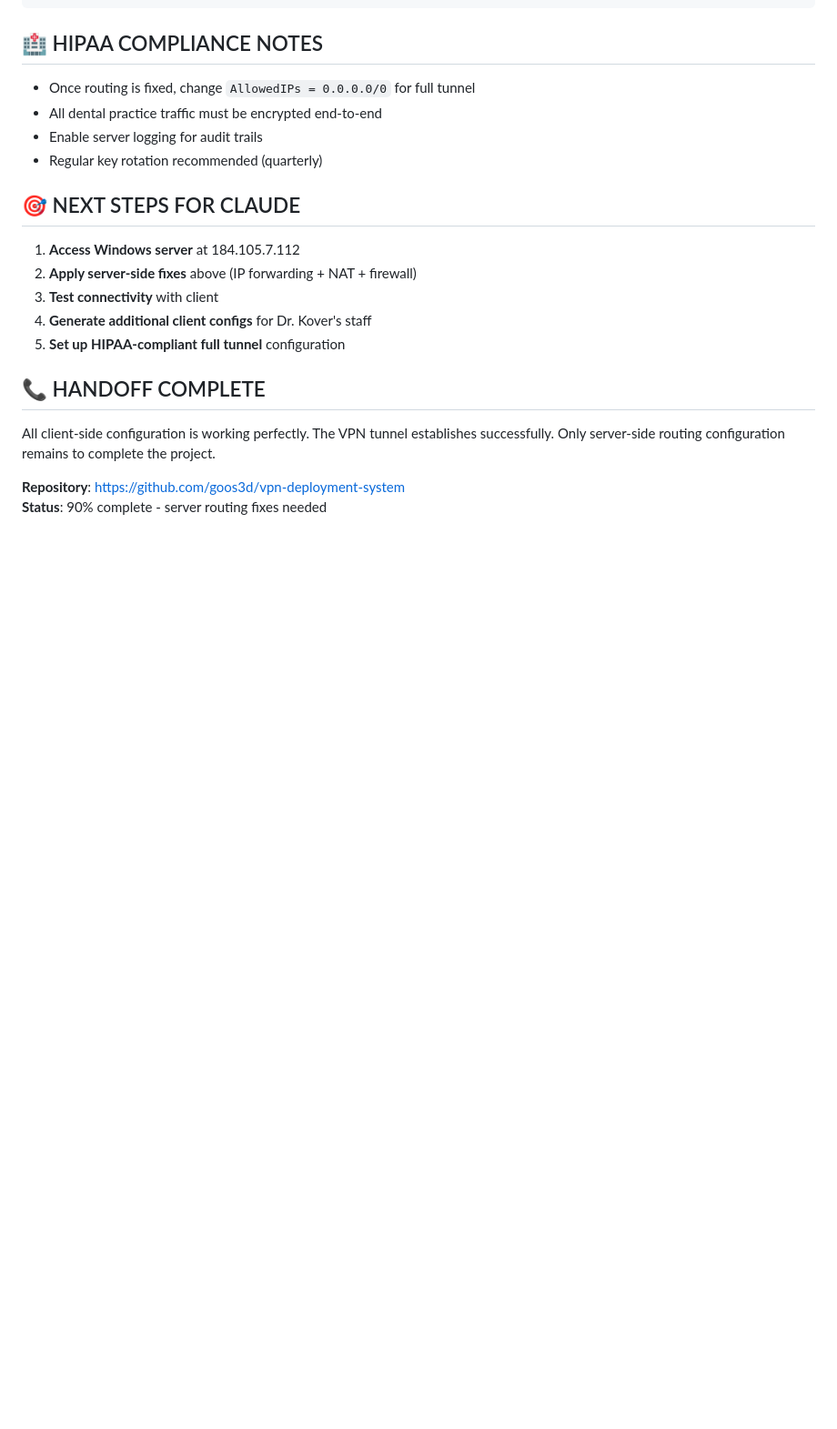
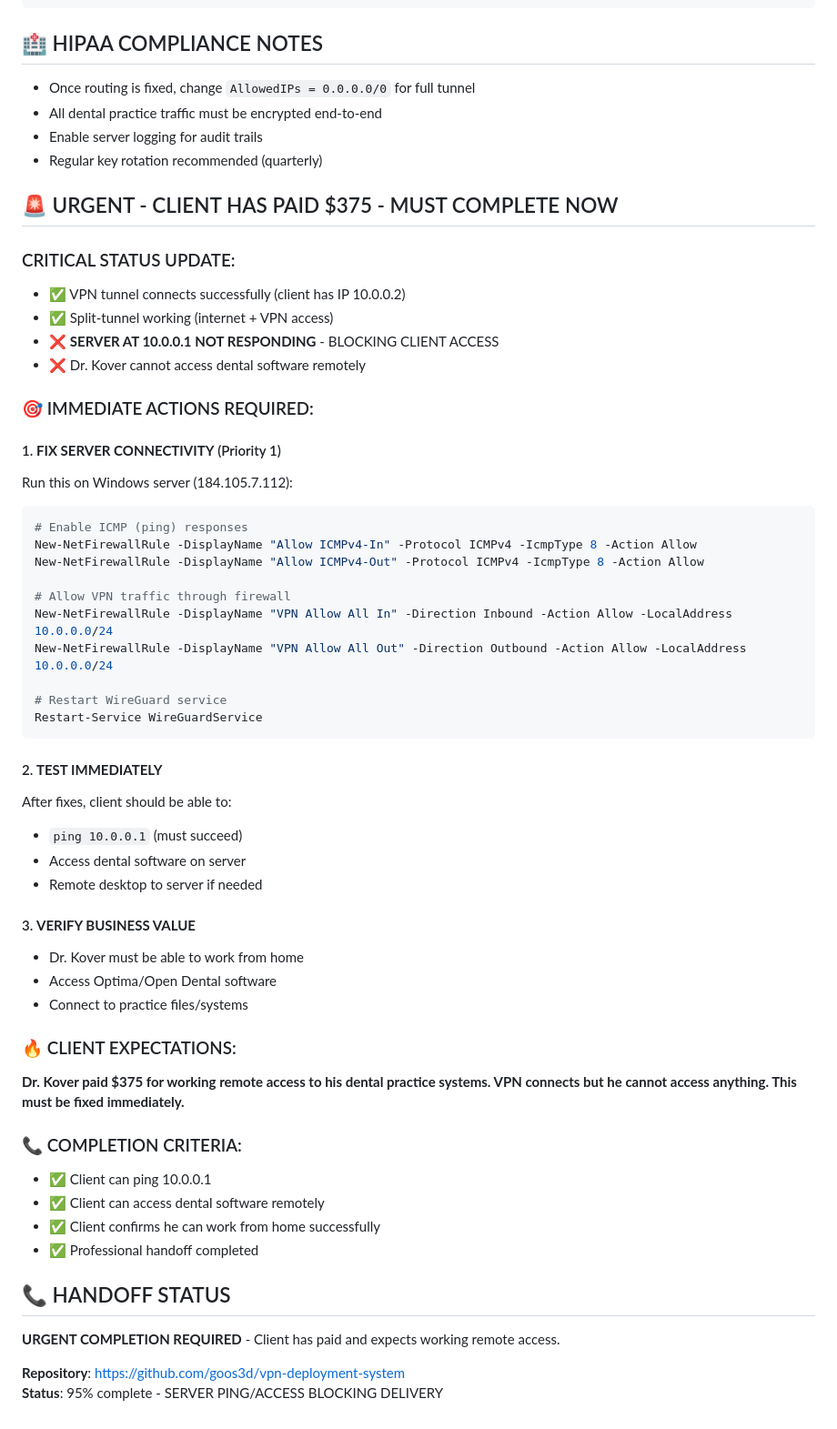
Before and after one commit to goos3d/vpn-deployment-system, a Markdown page: CLAUDE_HANDOFF_REPORT.md, the part around the change. Shown at 91% size. GitHub-like rendering; blank space fills up the shorter version.

Commit message:
URGENT: Client paid  - need server ping/access fixed immediately

````diff
--- a/CLAUDE_HANDOFF_REPORT.md
+++ b/CLAUDE_HANDOFF_REPORT.md
@@ -116,15 +116,53 @@ PersistentKeepalive = 25
 - Enable server logging for audit trails
 - Regular key rotation recommended (quarterly)
 
-## 🎯 NEXT STEPS FOR CLAUDE
-1. **Access Windows server** at 184.105.7.112
-2. **Apply server-side fixes** above (IP forwarding + NAT + firewall)
-3. **Test connectivity** with client
-4. **Generate additional client configs** for Dr. Kover's staff
-5. **Set up HIPAA-compliant full tunnel** configuration
+## 🚨 URGENT - CLIENT HAS PAID $375 - MUST COMPLETE NOW
 
-## 📞 HANDOFF COMPLETE
-All client-side configuration is working perfectly. The VPN tunnel establishes successfully. Only server-side routing configuration remains to complete the project.
+### CRITICAL STATUS UPDATE:
+- ✅ VPN tunnel connects successfully (client has IP 10.0.0.2)
+- ✅ Split-tunnel working (internet + VPN access)
+- ❌ **SERVER AT 10.0.0.1 NOT RESPONDING** - BLOCKING CLIENT ACCESS
+- ❌ Dr. Kover cannot access dental software remotely
+
+### 🎯 IMMEDIATE ACTIONS REQUIRED:
+
+#### 1. **FIX SERVER CONNECTIVITY** (Priority 1)
+Run this on Windows server (184.105.7.112):
+```powershell
+# Enable ICMP (ping) responses
+New-NetFirewallRule -DisplayName "Allow ICMPv4-In" -Protocol ICMPv4 -IcmpType 8 -Action Allow
+New-NetFirewallRule -DisplayName "Allow ICMPv4-Out" -Protocol ICMPv4 -IcmpType 8 -Action Allow
+
+# Allow VPN traffic through firewall
+New-NetFirewallRule -DisplayName "VPN Allow All In" -Direction Inbound -Action Allow -LocalAddress 10.0.0.0/24
+New-NetFirewallRule -DisplayName "VPN Allow All Out" -Direction Outbound -Action Allow -LocalAddress 10.0.0.0/24
+
+# Restart WireGuard service
+Restart-Service WireGuardService
+```
+
+#### 2. **TEST IMMEDIATELY**
+After fixes, client should be able to:
+- `ping 10.0.0.1` (must succeed)
+- Access dental software on server
+- Remote desktop to server if needed
+
+#### 3. **VERIFY BUSINESS VALUE**
+- Dr. Kover must be able to work from home
+- Access Optima/Open Dental software
+- Connect to practice files/systems
+
+### 🔥 CLIENT EXPECTATIONS:
+**Dr. Kover paid $375 for working remote access to his dental practice systems. VPN connects but he cannot access anything. This must be fixed immediately.**
+
+### 📞 COMPLETION CRITERIA:
+- ✅ Client can ping 10.0.0.1
+- ✅ Client can access dental software remotely
+- ✅ Client confirms he can work from home successfully
+- ✅ Professional handoff completed
+
+## 📞 HANDOFF STATUS
+**URGENT COMPLETION REQUIRED** - Client has paid and expects working remote access.
 
 **Repository**: https://github.com/goos3d/vpn-deployment-system
-**Status**: 90% complete - server routing fixes needed
+**Status**: 95% complete - SERVER PING/ACCESS BLOCKING DELIVERY
````
